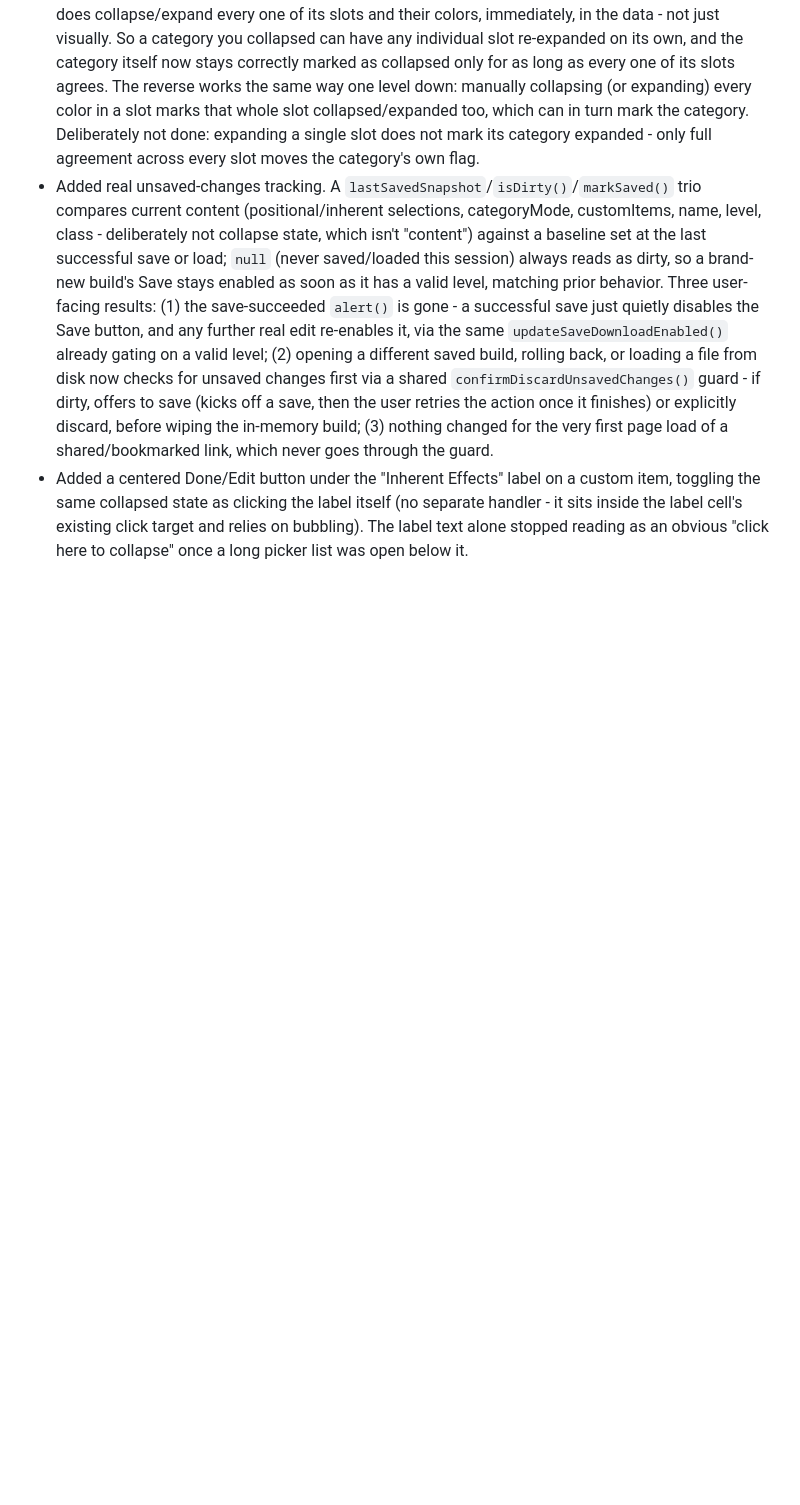
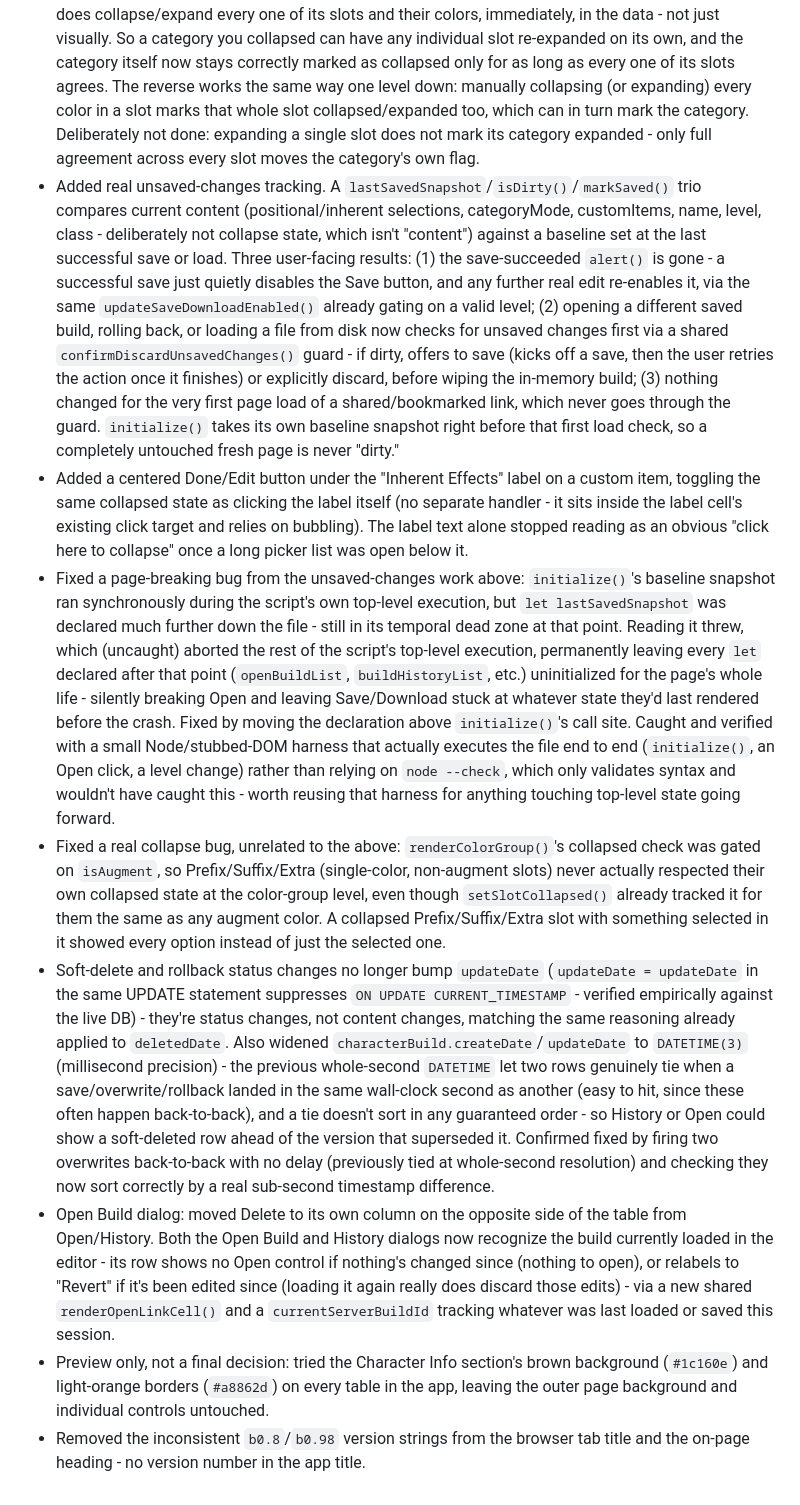
Before and after one commit to HumanJHawkins/DDOCraft, a Markdown page: Done.md, the part around the change. GitHub-like rendering; blank space fills up the shorter version.

Commit message:
Document this round's fixes: TDZ crash, collapse bug, timestamp ties, Open dialog polish

```diff
--- a/Done.md
+++ b/Done.md
@@ -51,5 +51,11 @@
 - Fixed a charLevel type bug: `initFilter()` and `handleLoad()` assigned `charData.saveFile.charLevel` straight from a form `.value`/loaded JSON without coercing to a number, while `hasValidCharLevel()` requires `Number.isInteger()` - a build loaded (or saved) with a string-typed level would permanently fail that check and leave Save/Download disabled, with no selection change able to fix it since only the level field itself ever touched that value. Both sites now coerce with `Number(...)`.
 - Added a Delete action to the Open Build dialog. `DELETE /api/character-builds/:id` changed from a hard SQL delete to a soft delete (`deletedDate = NOW()`), consistent with overwrite/rollback. Deleting a build's only active version currently leaves it unreachable from the UI (History is only reachable from an active row), so the confirmation is upfront that there's no undo right now - a general "browse deleted/orphaned builds" recovery screen is noted as a deferred Maybe item rather than built now.
 - Collapse state redesigned to be fully hierarchical and independently tracked at every level, replacing the old inherited-at-render-time "pruneMode" model: collapsing (or expanding) a category now really does collapse/expand every one of its slots and their colors, immediately, in the data - not just visually. So a category you collapsed can have any individual slot re-expanded on its own, and the category itself now stays correctly marked as collapsed only for as long as every one of its slots agrees. The reverse works the same way one level down: manually collapsing (or expanding) every color in a slot marks that whole slot collapsed/expanded too, which can in turn mark the category. Deliberately not done: expanding a single slot does not mark its category expanded - only full agreement across every slot moves the category's own flag.
-- Added real unsaved-changes tracking. A `lastSavedSnapshot`/`isDirty()`/`markSaved()` trio compares current content (positional/inherent selections, categoryMode, customItems, name, level, class - deliberately not collapse state, which isn't "content") against a baseline set at the last successful save or load; `null` (never saved/loaded this session) always reads as dirty, so a brand-new build's Save stays enabled as soon as it has a valid level, matching prior behavior. Three user-facing results: (1) the save-succeeded `alert()` is gone - a successful save just quietly disables the Save button, and any further real edit re-enables it, via the same `updateSaveDownloadEnabled()` already gating on a valid level; (2) opening a different saved build, rolling back, or loading a file from disk now checks for unsaved changes first via a shared `confirmDiscardUnsavedChanges()` guard - if dirty, offers to save (kicks off a save, then the user retries the action once it finishes) or explicitly discard, before wiping the in-memory build; (3) nothing changed for the very first page load of a shared/bookmarked link, which never goes through the guard.
+- Added real unsaved-changes tracking. A `lastSavedSnapshot`/`isDirty()`/`markSaved()` trio compares current content (positional/inherent selections, categoryMode, customItems, name, level, class - deliberately not collapse state, which isn't "content") against a baseline set at the last successful save or load. Three user-facing results: (1) the save-succeeded `alert()` is gone - a successful save just quietly disables the Save button, and any further real edit re-enables it, via the same `updateSaveDownloadEnabled()` already gating on a valid level; (2) opening a different saved build, rolling back, or loading a file from disk now checks for unsaved changes first via a shared `confirmDiscardUnsavedChanges()` guard - if dirty, offers to save (kicks off a save, then the user retries the action once it finishes) or explicitly discard, before wiping the in-memory build; (3) nothing changed for the very first page load of a shared/bookmarked link, which never goes through the guard. `initialize()` takes its own baseline snapshot right before that first load check, so a completely untouched fresh page is never "dirty."
 - Added a centered Done/Edit button under the "Inherent Effects" label on a custom item, toggling the same collapsed state as clicking the label itself (no separate handler - it sits inside the label cell's existing click target and relies on bubbling). The label text alone stopped reading as an obvious "click here to collapse" once a long picker list was open below it.
+- Fixed a page-breaking bug from the unsaved-changes work above: `initialize()`'s baseline snapshot ran synchronously during the script's own top-level execution, but `let lastSavedSnapshot` was declared much further down the file - still in its temporal dead zone at that point. Reading it threw, which (uncaught) aborted the rest of the script's top-level execution, permanently leaving every `let` declared after that point (`openBuildList`, `buildHistoryList`, etc.) uninitialized for the page's whole life - silently breaking Open and leaving Save/Download stuck at whatever state they'd last rendered before the crash. Fixed by moving the declaration above `initialize()`'s call site. Caught and verified with a small Node/stubbed-DOM harness that actually executes the file end to end (`initialize()`, an Open click, a level change) rather than relying on `node --check`, which only validates syntax and wouldn't have caught this - worth reusing that harness for anything touching top-level state going forward.
+- Fixed a real collapse bug, unrelated to the above: `renderColorGroup()`'s collapsed check was gated on `isAugment`, so Prefix/Suffix/Extra (single-color, non-augment slots) never actually respected their own collapsed state at the color-group level, even though `setSlotCollapsed()` already tracked it for them the same as any augment color. A collapsed Prefix/Suffix/Extra slot with something selected in it showed every option instead of just the selected one.
+- Soft-delete and rollback status changes no longer bump `updateDate` (`updateDate = updateDate` in the same UPDATE statement suppresses `ON UPDATE CURRENT_TIMESTAMP` - verified empirically against the live DB) - they're status changes, not content changes, matching the same reasoning already applied to `deletedDate`. Also widened `characterBuild.createDate`/`updateDate` to `DATETIME(3)` (millisecond precision) - the previous whole-second `DATETIME` let two rows genuinely tie when a save/overwrite/rollback landed in the same wall-clock second as another (easy to hit, since these often happen back-to-back), and a tie doesn't sort in any guaranteed order - so History or Open could show a soft-deleted row ahead of the version that superseded it. Confirmed fixed by firing two overwrites back-to-back with no delay (previously tied at whole-second resolution) and checking they now sort correctly by a real sub-second timestamp difference.
+- Open Build dialog: moved Delete to its own column on the opposite side of the table from Open/History. Both the Open Build and History dialogs now recognize the build currently loaded in the editor - its row shows no Open control if nothing's changed since (nothing to open), or relabels to "Revert" if it's been edited since (loading it again really does discard those edits) - via a new shared `renderOpenLinkCell()` and a `currentServerBuildId` tracking whatever was last loaded or saved this session.
+- Preview only, not a final decision: tried the Character Info section's brown background (`#1c160e`) and light-orange borders (`#a8862d`) on every table in the app, leaving the outer page background and individual controls untouched.
+- Removed the inconsistent `b0.8`/`b0.98` version strings from the browser tab title and the on-page heading - no version number in the app title.
```
